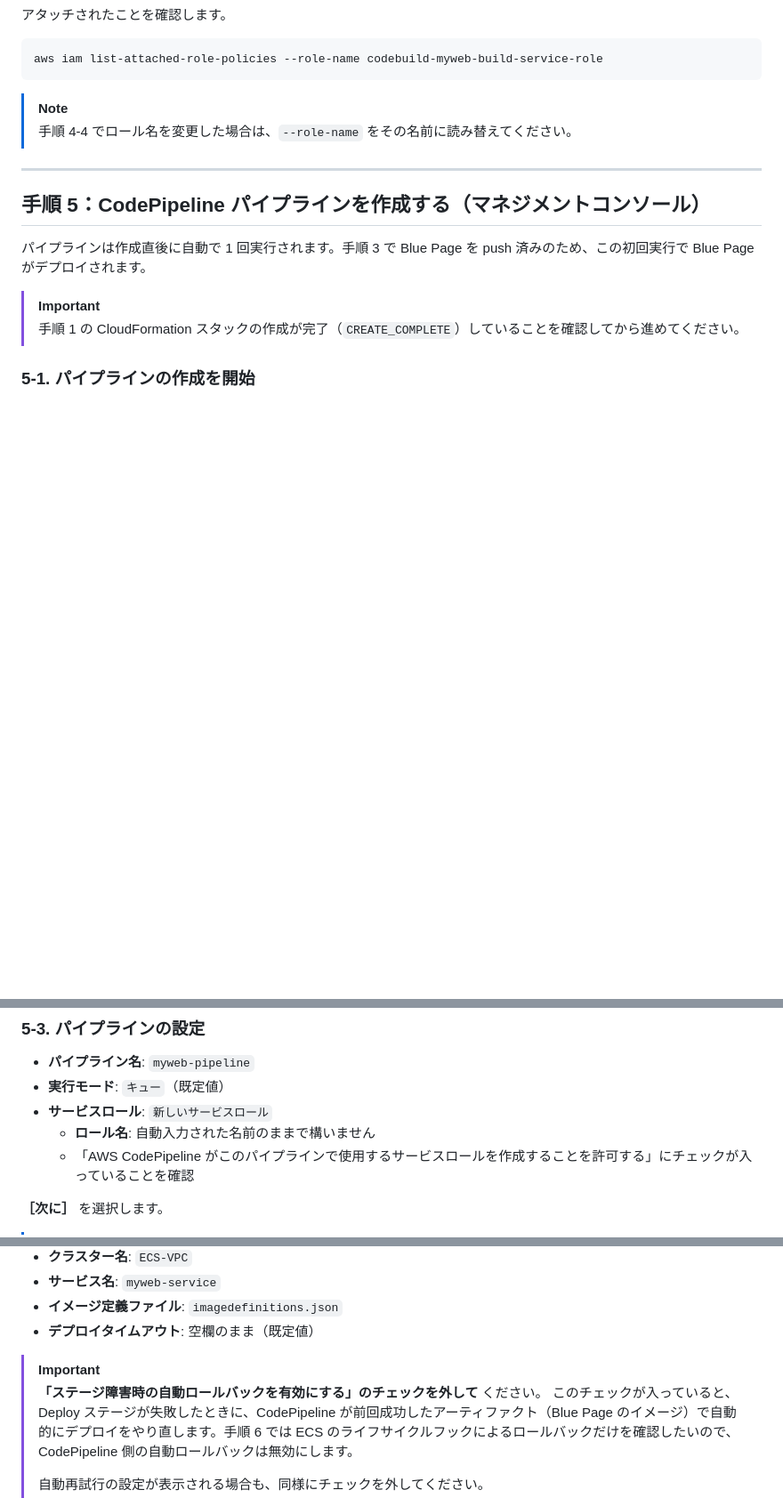
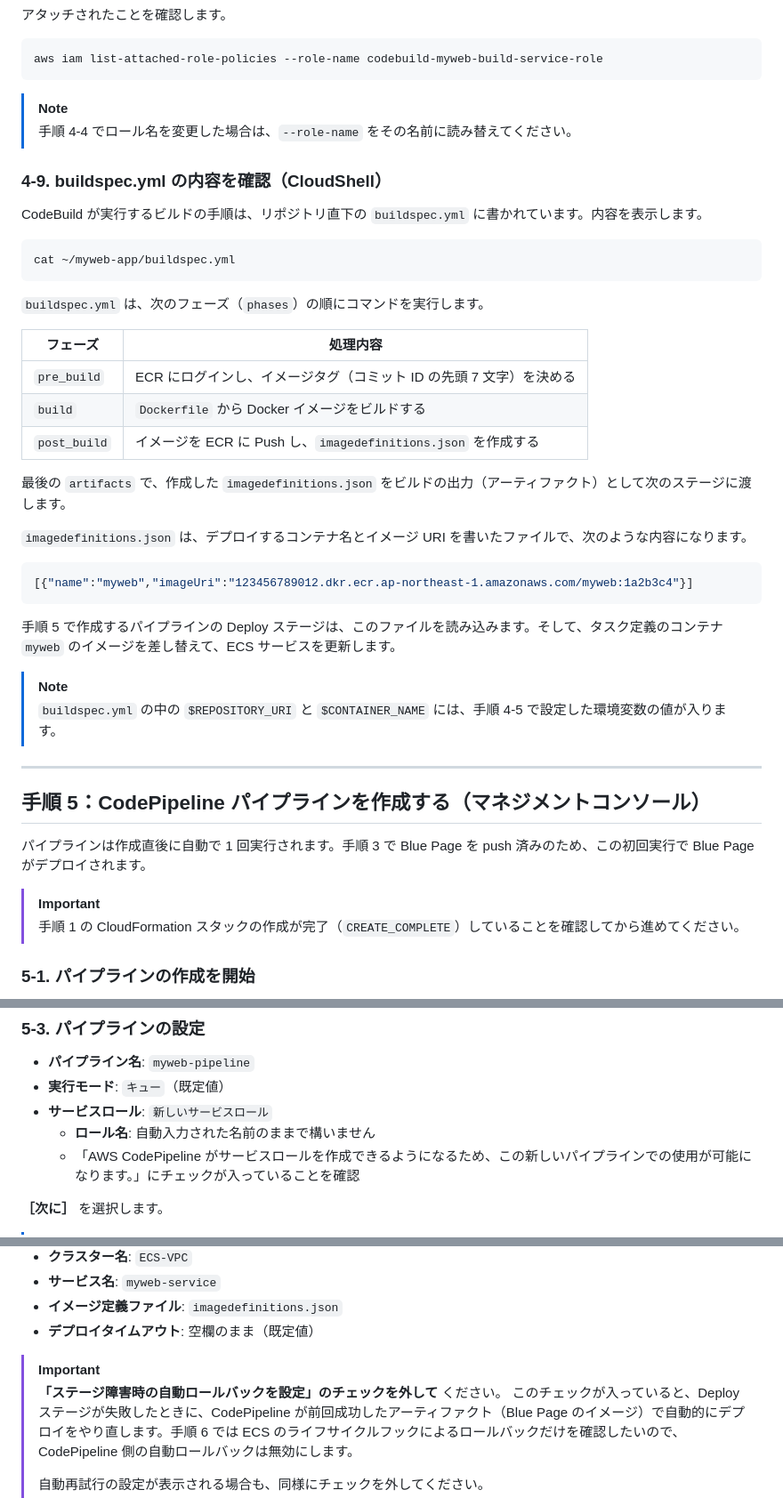
Before and after one commit to tetsuo-nobe/ecs-codepipeline, a Markdown page: README.md, 3 parts joined by grey strips. Shown at 89% size. Rendered like a GitHub page; blank space fills up the shorter version.

Commit message:
buildspec.yml の確認手順を追加し、画面項目名などを修正
- 手順 4-9: buildspec.yml を表示して内容を説明する手順を追加

- 手順 5: サービスロール作成のチェック項目名、自動ロールバックの設定名、ビルドログへのリンク名を最新の画面に合わせて修正

- q キーの注記を前提条件から手順 2 に移動

- 手順 7 の最後に完了メッセージを追加

````diff
--- a/README.md
+++ b/README.md
@@ -314,6 +316,35 @@ aws iam list-attached-role-policies --role-name codebuild-myweb-build-service-ro
 > [!NOTE]
 > 手順 4-4 でロール名を変更した場合は、`--role-name` をその名前に読み替えてください。
 
+### 4-9. buildspec.yml の内容を確認（CloudShell）
+
+CodeBuild が実行するビルドの手順は、リポジトリ直下の `buildspec.yml` に書かれています。内容を表示します。
+
+```bash
+cat ~/myweb-app/buildspec.yml
+```
+
+`buildspec.yml` は、次のフェーズ（`phases`）の順にコマンドを実行します。
+
+| フェーズ | 処理内容 |
+|----------|----------|
+| `pre_build` | ECR にログインし、イメージタグ（コミット ID の先頭 7 文字）を決める |
+| `build` | `Dockerfile` から Docker イメージをビルドする |
+| `post_build` | イメージを ECR に Push し、`imagedefinitions.json` を作成する |
+
+最後の `artifacts` で、作成した `imagedefinitions.json` をビルドの出力（アーティファクト）として次のステージに渡します。
+
+`imagedefinitions.json` は、デプロイするコンテナ名とイメージ URI を書いたファイルで、次のような内容になります。
+
+```json
+[{"name":"myweb","imageUri":"123456789012.dkr.ecr.ap-northeast-1.amazonaws.com/myweb:1a2b3c4"}]
+```
+
+手順 5 で作成するパイプラインの Deploy ステージは、このファイルを読み込みます。そして、タスク定義のコンテナ `myweb` のイメージを差し替えて、ECS サービスを更新します。
+
+> [!NOTE]
+> `buildspec.yml` の中の `$REPOSITORY_URI` と `$CONTAINER_NAME` には、手順 4-5 で設定した環境変数の値が入ります。
+
 ---
 
 ## 手順 5：CodePipeline パイプラインを作成する（マネジメントコンソール）
@@ -338,7 +369,7 @@ aws iam list-attached-role-policies --role-name codebuild-myweb-build-service-ro
 - **実行モード**: `キュー`（既定値）
 - **サービスロール**: `新しいサービスロール`
   - **ロール名**: 自動入力された名前のままで構いません
-  - 「AWS CodePipeline がこのパイプラインで使用するサービスロールを作成することを許可する」にチェックが入っていることを確認
+  - 「AWS CodePipeline がサービスロールを作成できるようになるため、この新しいパイプラインでの使用が可能になります。」にチェックが入っていることを確認
 
 **［次に］** を選択します。
 
@@ -384,7 +415,7 @@ aws iam list-attached-role-policies --role-name codebuild-myweb-build-service-ro
 - **デプロイタイムアウト**: 空欄のまま（既定値）
 
 > [!IMPORTANT]
-> **「ステージ障害時の自動ロールバックを有効にする」のチェックを外して** ください。
+> **「ステージ障害時の自動ロールバックを設定」のチェックを外して** ください。
 > このチェックが入っていると、Deploy ステージが失敗したときに、CodePipeline が前回成功したアーティファクト（Blue Page のイメージ）で自動的にデプロイをやり直します。手順 6 では ECS のライフサイクルフックによるロールバックだけを確認したいので、CodePipeline 側の自動ロールバックは無効にします。
 >
 > 自動再試行の設定が表示される場合も、同様にチェックを外してください。
````
Also changed, not shown: other parts of README.md (+10 -5 lines).
